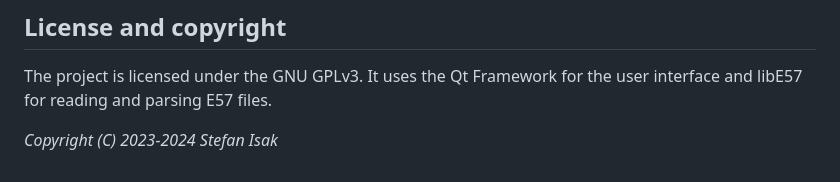
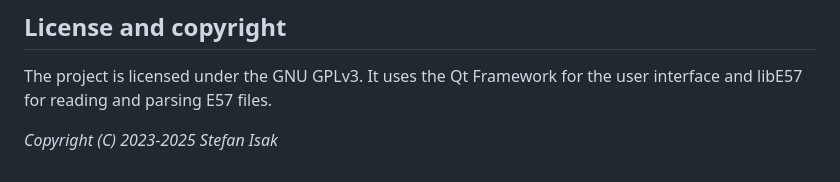
Before and after one commit to sisakat/e57inspector, a Markdown page: README.md, the part around the change. GitHub-like rendering.

Commit message:
update copyright

```diff
--- a/README.md
+++ b/README.md
@@ -74,4 +74,4 @@ sudo apt install qt6-base-dev libxerces-c-dev
 The project is licensed under the GNU GPLv3.
 It uses the Qt Framework for the user interface and libE57 for reading and parsing E57 files.
 
-*Copyright (C) 2023-2024 Stefan Isak*
+*Copyright (C) 2023-2025 Stefan Isak*
```
